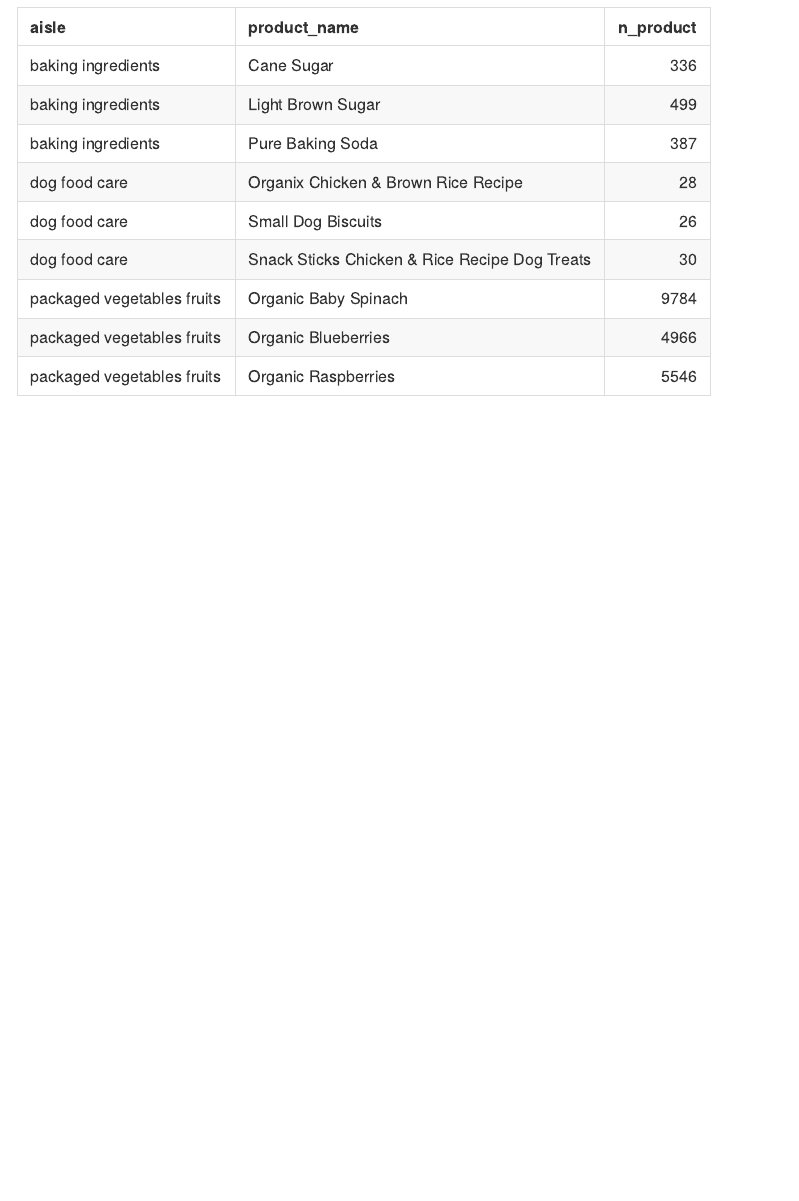
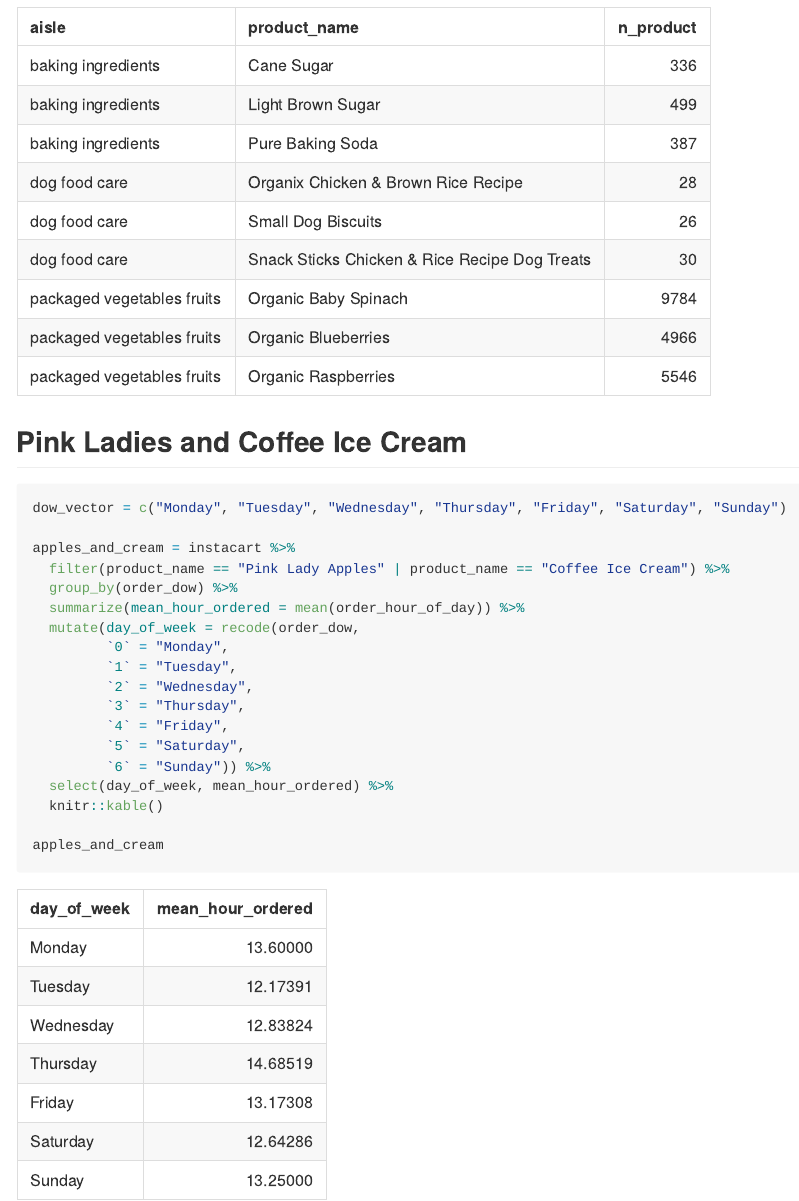
Before and after one commit to hollyfinertie/P8105_hw3_hf2379, an R Markdown document (HW3.Rmd): the page in a window 1100 px wide, from 2240 px down. The pictures show the output file HW3.md that the author committed with the source, drawn offline in the style of GitHub.

Commit message:
Finished problem 1. Will need to go back and review, but can move on

````diff
--- a/HW3.Rmd
+++ b/HW3.Rmd
@@ -64,3 +64,32 @@
 
 top3_products
 ```
+
+
+## Pink Ladies and Coffee Ice Cream
+
+```{r}
+dow_vector = c("Monday", "Tuesday", "Wednesday", "Thursday", "Friday", "Saturday", "Sunday")
+
+apples_and_cream = instacart %>%
+  filter(product_name == "Pink Lady Apples" | product_name == "Coffee Ice Cream") %>%
+  group_by(order_dow) %>%
+  summarize(mean_hour_ordered = mean(order_hour_of_day)) %>%
+  mutate(day_of_week = recode(order_dow,
+         `0` = "Monday",
+         `1` = "Tuesday",
+         `2` = "Wednesday",
+         `3` = "Thursday",
+         `4` = "Friday",
+         `5` = "Saturday",
+         `6` = "Sunday")) %>%
+  select(day_of_week, mean_hour_ordered) %>%
+  knitr::kable()
+
+apples_and_cream
+
+
+
+
+
+```
````
Also changed, not shown: HW3.md.
